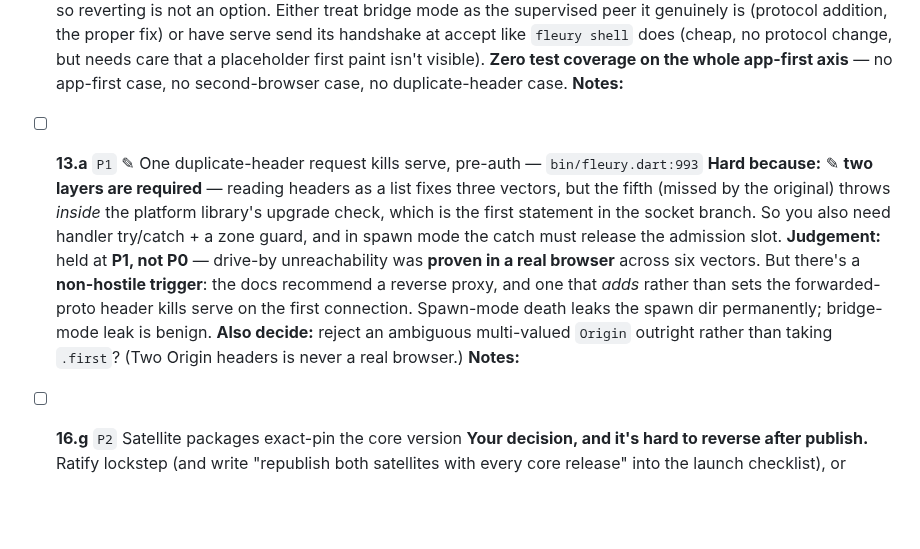
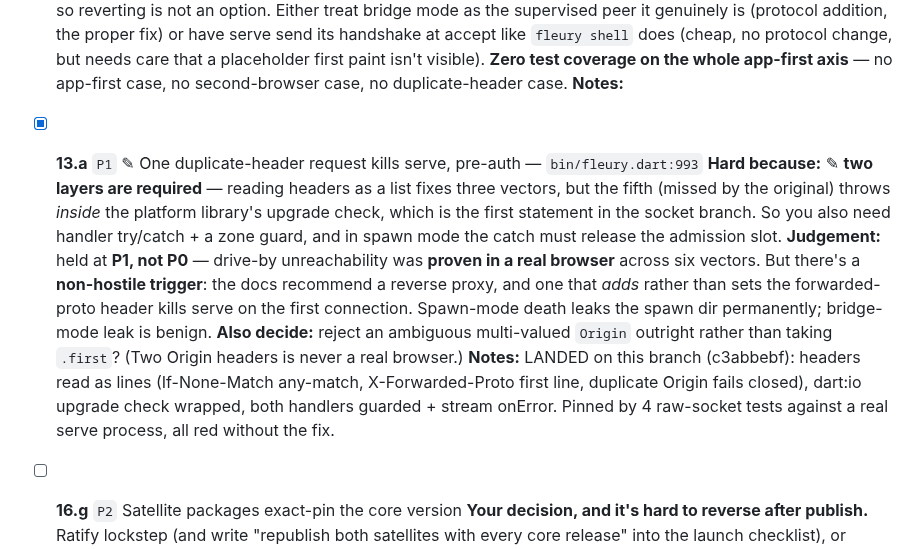
Before and after one commit to danReynolds/fleury, a Markdown page: docs/audits/2026-08-28-launch-audit-tracker.md, the part around the change. GitHub-like rendering; blank space fills up the shorter version.

Commit message:
docs(audit): tracker — 13.a landed
Co-Authored-By: Claude Fable 5.1 <noreply@anthropic.com>

```diff
--- a/docs/audits/2026-08-28-launch-audit-tracker.md
+++ b/docs/audits/2026-08-28-launch-audit-tracker.md
@@ -440,11 +440,11 @@ Ordered by what I'd take first. Each names **what makes it hard**, so we can dec
   **Zero test coverage on the whole app-first axis** — no app-first case, no second-browser case, no duplicate-header case.
   **Notes:**
 
-- [ ] **13.a** `P1` ✎ One duplicate-header request kills serve, pre-auth — `bin/fleury.dart:993`
+- [x] **13.a** `P1` ✎ One duplicate-header request kills serve, pre-auth — `bin/fleury.dart:993`
   **Hard because:** ✎ **two layers are required** — reading headers as a list fixes three vectors, but the fifth (missed by the original) throws *inside* the platform library's upgrade check, which is the first statement in the socket branch. So you also need handler try/catch + a zone guard, and in spawn mode the catch must release the admission slot.
   **Judgement:** held at **P1, not P0** — drive-by unreachability was **proven in a real browser** across six vectors. But there's a **non-hostile trigger**: the docs recommend a reverse proxy, and one that *adds* rather than sets the forwarded-proto header kills serve on the first connection. Spawn-mode death leaks the spawn dir permanently; bridge-mode leak is benign.
   **Also decide:** reject an ambiguous multi-valued `Origin` outright rather than taking `.first`? (Two Origin headers is never a real browser.)
-  **Notes:**
+  **Notes:** LANDED on this branch (c3abbebf): headers read as lines (If-None-Match any-match, X-Forwarded-Proto first line, duplicate Origin fails closed), dart:io upgrade check wrapped, both handlers guarded + stream onError. Pinned by 4 raw-socket tests against a real serve process, all red without the fix.
 
 - [ ] **16.g** `P2` Satellite packages exact-pin the core version
   **Your decision, and it's hard to reverse after publish.** Ratify lockstep (and write "republish both satellites with every core release" into the launch checklist), or widen the constraint. **Open question the audit couldn't answer from that area:** does the INIT wire-version check key on the full version or only major/minor? That determines whether patch-level slack is safe.
```
